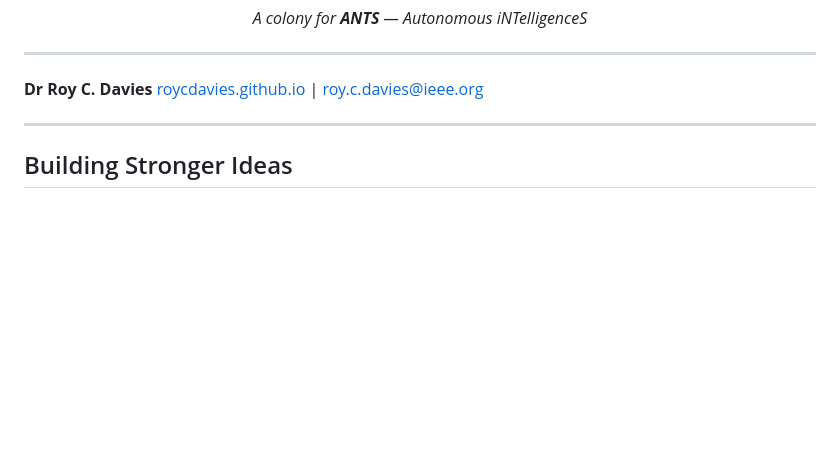
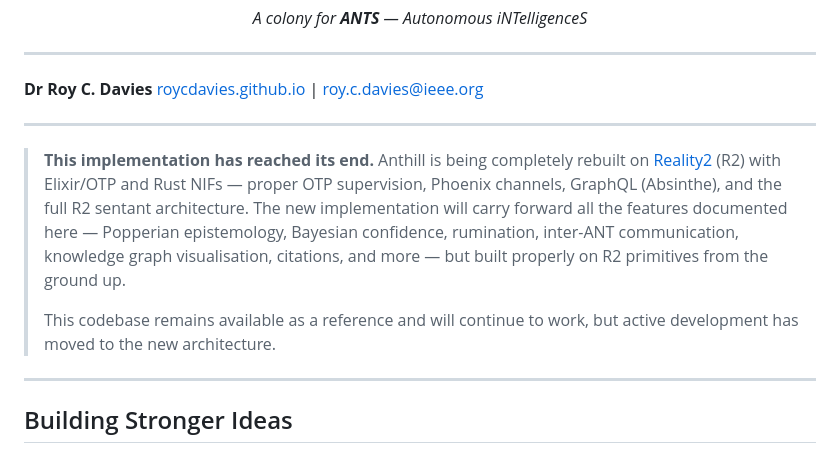
Before and after one commit to reality2-ai/anthill, a Markdown page: README.md, the part around the change. GitHub-like rendering; blank space fills up the shorter version.

Commit message:
notice: this implementation has reached its end
Anthill is being rebuilt on Reality2 (Elixir/OTP + Rust NIFs). This
codebase remains as a reference. Active development moves to the new
architecture, guided by 20 formal specifications.

Co-Authored-By: Claude Opus 4.6 (1M context) <noreply@anthropic.com>

```diff
--- a/README.md
+++ b/README.md
@@ -10,6 +10,12 @@
 
 **Dr Roy C. Davies**
 [roycdavies.github.io](https://roycdavies.github.io) | [roy.c.davies@ieee.org](mailto:roy.c.davies@ieee.org)
+
+---
+
+> **This implementation has reached its end.** Anthill is being completely rebuilt on [Reality2](https://reality2.ai) (R2) with Elixir/OTP and Rust NIFs — proper OTP supervision, Phoenix channels, GraphQL (Absinthe), and the full R2 sentant architecture. The new implementation will carry forward all the features documented here — Popperian epistemology, Bayesian confidence, rumination, inter-ANT communication, knowledge graph visualisation, citations, and more — but built properly on R2 primitives from the ground up.
+>
+> This codebase remains available as a reference and will continue to work, but active development has moved to the new architecture.
 
 ---
 
```
